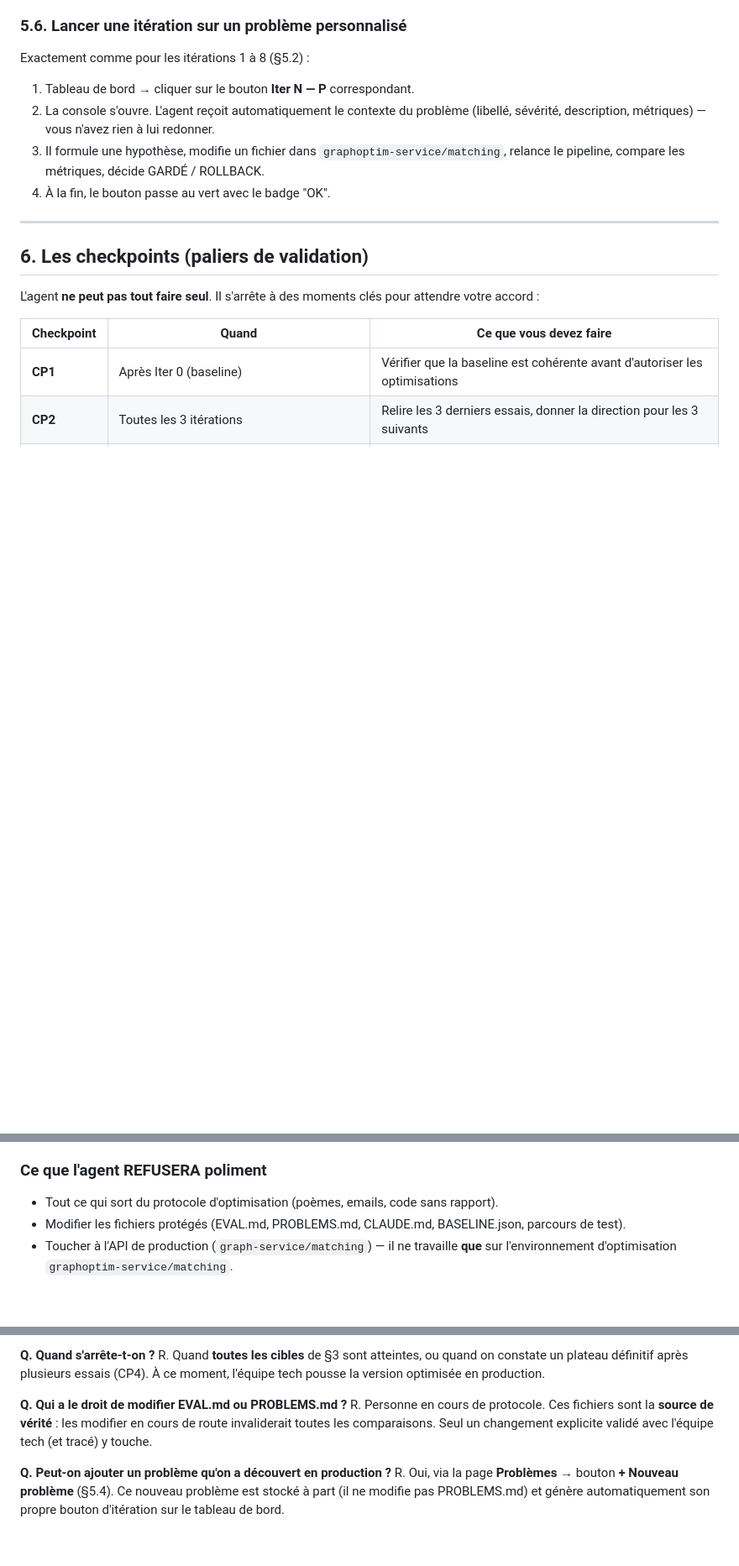
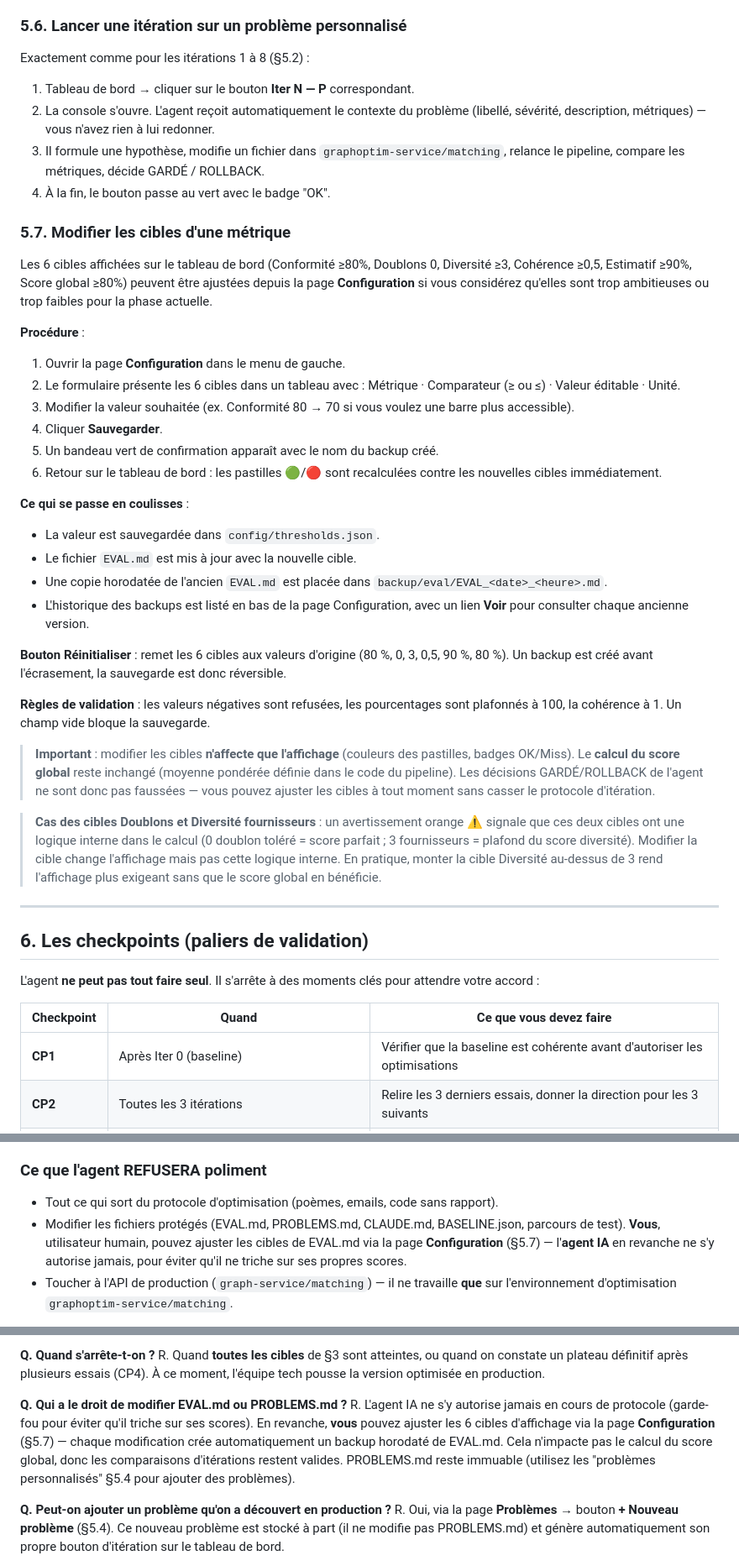
Before and after one commit to Hellopro-fr/agent-optim-scoring, a Markdown page: MANUEL_UTILISATEUR.md, 3 parts joined by grey strips. Shown at 84% size. GitHub-like rendering; blank space fills up the shorter version.

Commit message:
feat maj : maj manuel d'utilisation

```diff
--- a/MANUEL_UTILISATEUR.md
+++ b/MANUEL_UTILISATEUR.md
@@ -183,6 +187,34 @@ Exactement comme pour les itérations 1 à 8 (§5.2) :
 3. Il formule une hypothèse, modifie un fichier dans `graphoptim-service/matching`, relance le pipeline, compare les métriques, décide GARDÉ / ROLLBACK.
 4. À la fin, le bouton passe au vert avec le badge "OK".
 
+### 5.7. Modifier les cibles d'une métrique
+
+Les 6 cibles affichées sur le tableau de bord (Conformité ≥80%, Doublons 0, Diversité ≥3, Cohérence ≥0,5, Estimatif ≥90%, Score global ≥80%) peuvent être ajustées depuis la page **Configuration** si vous considérez qu'elles sont trop ambitieuses ou trop faibles pour la phase actuelle.
+
+**Procédure** :
+
+1. Ouvrir la page **Configuration** dans le menu de gauche.
+2. Le formulaire présente les 6 cibles dans un tableau avec : Métrique · Comparateur (≥ ou ≤) · Valeur éditable · Unité.
+3. Modifier la valeur souhaitée (ex. Conformité 80 → 70 si vous voulez une barre plus accessible).
+4. Cliquer **Sauvegarder**.
+5. Un bandeau vert de confirmation apparaît avec le nom du backup créé.
+6. Retour sur le tableau de bord : les pastilles 🟢/🔴 sont recalculées contre les nouvelles cibles immédiatement.
+
+**Ce qui se passe en coulisses** :
+
+- La valeur est sauvegardée dans `config/thresholds.json`.
+- Le fichier `EVAL.md` est mis à jour avec la nouvelle cible.
+- Une copie horodatée de l'ancien `EVAL.md` est placée dans `backup/eval/EVAL_<date>_<heure>.md`.
+- L'historique des backups est listé en bas de la page Configuration, avec un lien **Voir** pour consulter chaque ancienne version.
+
+**Bouton Réinitialiser** : remet les 6 cibles aux valeurs d'origine (80 %, 0, 3, 0,5, 90 %, 80 %). Un backup est créé avant l'écrasement, la sauvegarde est donc réversible.
+
+**Règles de validation** : les valeurs négatives sont refusées, les pourcentages sont plafonnés à 100, la cohérence à 1. Un champ vide bloque la sauvegarde.
+
+> **Important** : modifier les cibles **n'affecte que l'affichage** (couleurs des pastilles, badges OK/Miss). Le **calcul du score global** reste inchangé (moyenne pondérée définie dans le code du pipeline). Les décisions GARDÉ/ROLLBACK de l'agent ne sont donc pas faussées — vous pouvez ajuster les cibles à tout moment sans casser le protocole d'itération.
+
+> **Cas des cibles Doublons et Diversité fournisseurs** : un avertissement orange ⚠️ signale que ces deux cibles ont une logique interne dans le calcul (0 doublon toléré = score parfait ; 3 fournisseurs = plafond du score diversité). Modifier la cible change l'affichage mais pas cette logique interne. En pratique, monter la cible Diversité au-dessus de 3 rend l'affichage plus exigeant sans que le score global en bénéficie.
+
 ---
 
 ## 6. Les checkpoints (paliers de validation)
@@ -245,7 +277,7 @@ Dans la console, quand l'agent "attend une réponse", vous pouvez lui écrire en
 ### Ce que l'agent REFUSERA poliment
 
 - Tout ce qui sort du protocole d'optimisation (poèmes, emails, code sans rapport).
-- Modifier les fichiers protégés (EVAL.md, PROBLEMS.md, CLAUDE.md, BASELINE.json, parcours de test).
+- Modifier les fichiers protégés (EVAL.md, PROBLEMS.md, CLAUDE.md, BASELINE.json, parcours de test). **Vous**, utilisateur humain, pouvez ajuster les cibles de EVAL.md via la page **Configuration** (§5.7) — l'**agent IA** en revanche ne s'y autorise jamais, pour éviter qu'il ne triche sur ses propres scores.
 - Toucher à l'API de production (`graph-service/matching`) — il ne travaille **que** sur l'environnement d'optimisation `graphoptim-service/matching`.
 
 > Les problèmes personnalisés (P10+) que vous créez depuis la page Problèmes sont stockés à part (`custom_problems.json`) et ne touchent donc **pas** au fichier protégé PROBLEMS.md.
@@ -295,7 +327,7 @@ R. Ce sont 13 cas **audités manuellement** par l'équipe produit, choisis pour
 R. Quand **toutes les cibles** de §3 sont atteintes, ou quand on constate un plateau définitif après plusieurs essais (CP4). À ce moment, l'équipe tech pousse la version optimisée en production.
 
 **Q. Qui a le droit de modifier EVAL.md ou PROBLEMS.md ?**
-R. Personne en cours de protocole. Ces fichiers sont la **source de vérité** : les modifier en cours de route invaliderait toutes les comparaisons. Seul un changement explicite validé avec l'équipe tech (et tracé) y touche.
+R. L'agent IA ne s'y autorise jamais en cours de protocole (garde-fou pour éviter qu'il triche sur ses scores). En revanche, **vous** pouvez ajuster les 6 cibles d'affichage via la page **Configuration** (§5.7) — chaque modification crée automatiquement un backup horodaté de EVAL.md. Cela n'impacte pas le calcul du score global, donc les comparaisons d'itérations restent valides. PROBLEMS.md reste immuable (utilisez les "problèmes personnalisés" §5.4 pour ajouter des problèmes).
 
 **Q. Peut-on ajouter un problème qu'on a découvert en production ?**
 R. Oui, via la page **Problèmes** → bouton **+ Nouveau problème** (§5.4). Ce nouveau problème est stocké à part (il ne modifie pas PROBLEMS.md) et génère automatiquement son propre bouton d'itération sur le tableau de bord.
```
Also changed, not shown: other parts of MANUEL_UTILISATEUR.md (+5 -1 lines).
